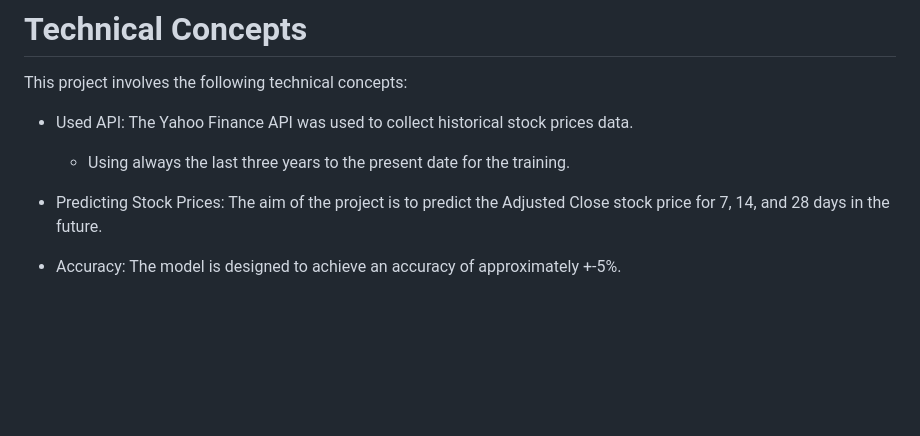
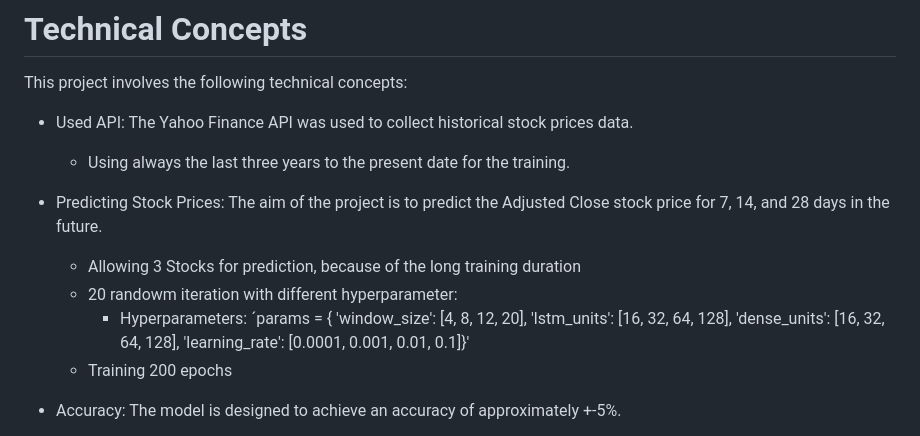
Before and after one commit to maximkiesel1/Stock_Market_Prediction, a Markdown page: README.md, the part around the change. Drawn GitHub-style; blank space fills up the shorter version.

```diff
--- a/README.md
+++ b/README.md
@@ -32,6 +32,14 @@ This project involves the following technical concepts:
    - Using always the last three years to the present date for the training.
 
 - Predicting Stock Prices: The aim of the project is to predict the Adjusted Close stock price for 7, 14, and 28 days in the future.
+   - Allowing 3 Stocks for prediction, because of the long training duration
+   - 20 randowm iteration with different hyperparameter:
+      - Hyperparameters: ´params = {
+        'window_size': [4, 8, 12, 20],
+        'lstm_units': [16, 32, 64, 128],
+        'dense_units': [16, 32, 64, 128],
+        'learning_rate': [0.0001, 0.001, 0.01, 0.1]}'
+   - Training 200 epochs
 
 - Accuracy: The model is designed to achieve an accuracy of approximately +-5%.
 
```
